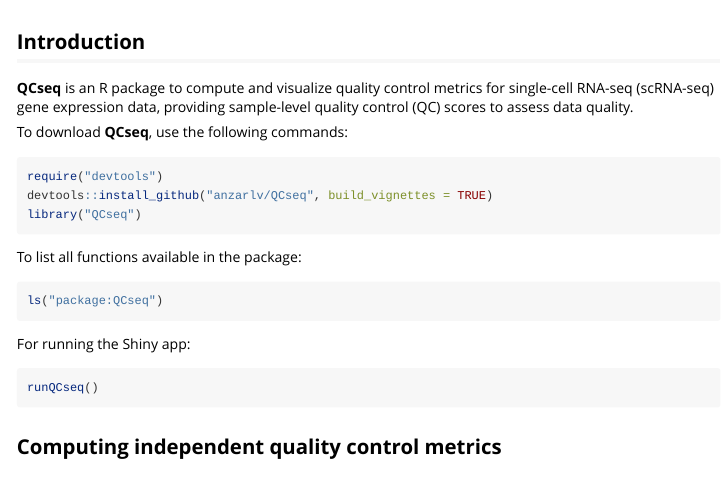
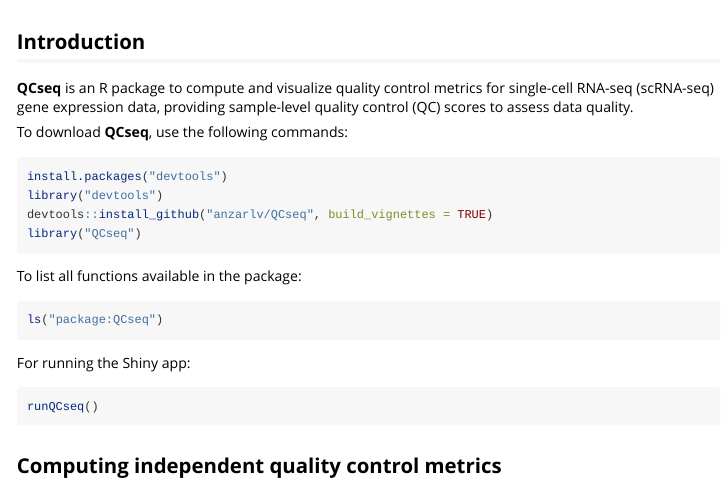
Before and after one commit to anzarlv/QCseq, an R Markdown document (vignettes/Introduction_QCseq.Rmd): the page in a window 1100 px wide, from 60 px down. Rendered offline with R 4.5, knitr and Pandoc, with nearby package versions; some code elsewhere in the file could not run offline; long lines of code are wrapped.

Commit message:
Editing vignette

````diff
--- a/vignettes/Introduction_QCseq.Rmd
+++ b/vignettes/Introduction_QCseq.Rmd
@@ -21,7 +21,8 @@ knitr::opts_chunk$set(
 To download **QCseq**, use the following commands:
 
 ``` r
-require("devtools")
+install.packages("devtools")
+library("devtools")
 devtools::install_github("anzarlv/QCseq", build_vignettes = TRUE)
 library("QCseq")
 ```
````
Also changed, not shown: vignettes/Introduction_QCseq.Rmd (2 more changed lines).
